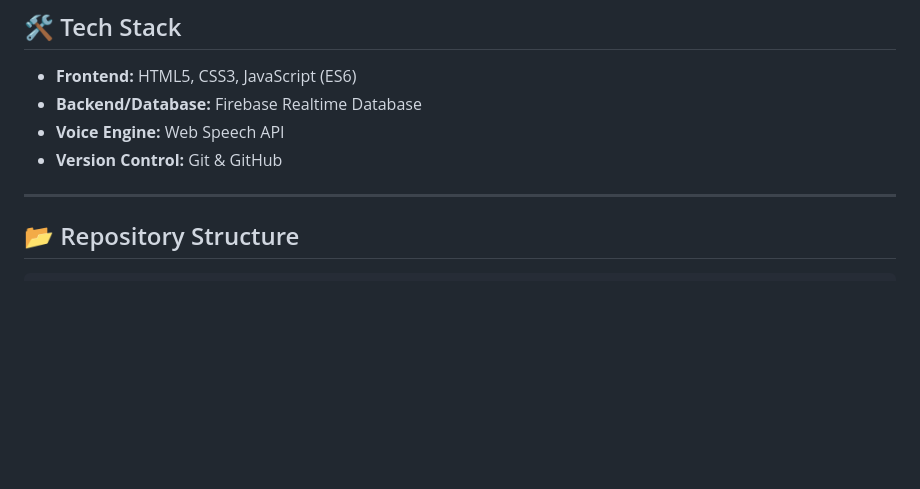
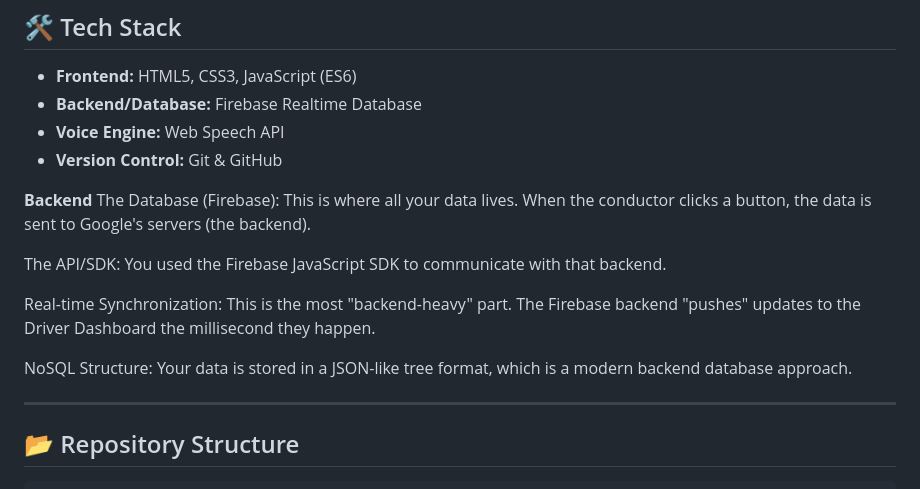
Before and after one commit to asfarsana512-ship-it/SmartBusAssist, a Markdown page: README.md, the part around the change. Rendered like a GitHub page; blank space fills up the shorter version.

```diff
--- a/README.md
+++ b/README.md
@@ -85,6 +85,16 @@ https://drive.google.com/file/d/1uMApQpqWZqkbCCpIFswCsl_qzV_AkvS_/view?usp=drive
 - **Voice Engine:** Web Speech API
 - **Version Control:** Git & GitHub
 
+
+**Backend**
+The Database (Firebase): This is where all your data lives. When the conductor clicks a button, the data is sent to Google's servers (the backend).
+
+The API/SDK: You used the Firebase JavaScript SDK to communicate with that backend.
+
+Real-time Synchronization: This is the most "backend-heavy" part. The Firebase backend "pushes" updates to the Driver Dashboard the millisecond they happen.
+
+NoSQL Structure: Your data is stored in a JSON-like tree format, which is a modern backend database approach.
+
 ---
 
 ## 📂 Repository Structure
```
